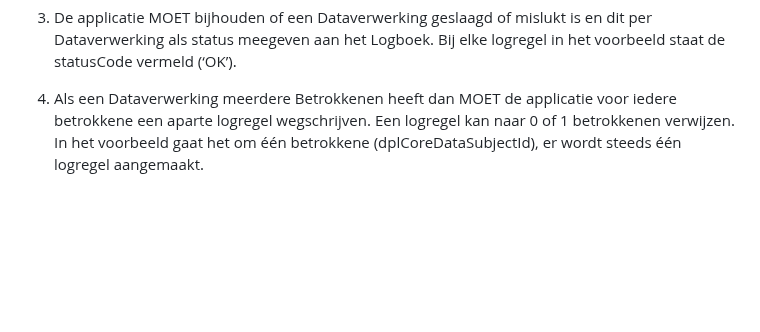
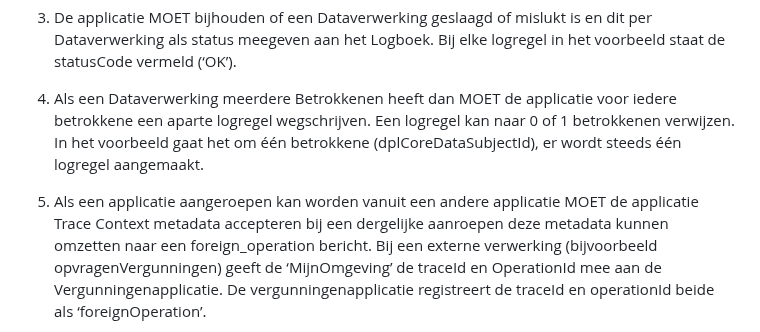
Before and after one commit to NielsHoffmann/logboek-dataverwerkingen_Inleiding, a Markdown page: ch03_voorbeelden.md, the part around one of its changes. Rendered like a GitHub page; blank space fills up the shorter version.

````diff
--- a/ch03_voorbeelden.md
+++ b/ch03_voorbeelden.md
@@ -244,6 +244,8 @@ De relatie met de doelstellingen die gesteld zijn in de standaard Logboek datave
 
 4. Als een Dataverwerking meerdere Betrokkenen heeft dan MOET de applicatie voor iedere betrokkene een aparte logregel wegschrijven. Een logregel kan naar 0 of 1 betrokkenen verwijzen. In het voorbeeld gaat het om één betrokkene (dplCoreDataSubjectId), er wordt steeds één logregel aangemaakt.
 
+5. Als een applicatie aangeroepen kan worden vanuit een andere applicatie MOET de applicatie Trace Context metadata accepteren bij een dergelijke aanroepen deze metadata kunnen omzetten naar een foreign_operation bericht. Bij een externe verwerking (bijvoorbeeld opvragenVergunningen) geeft de ‘MijnOmgeving’ de traceId en OperationId mee aan de Vergunningenapplicatie. De vergunningenapplicatie registreert de traceId en operationId beide als ‘foreignOperation’.
+
 ```mermaid
 sequenceDiagram
     box ivory Burger
````
Also changed, not shown: other parts of ch03_voorbeelden.md (+1 -3 lines).
